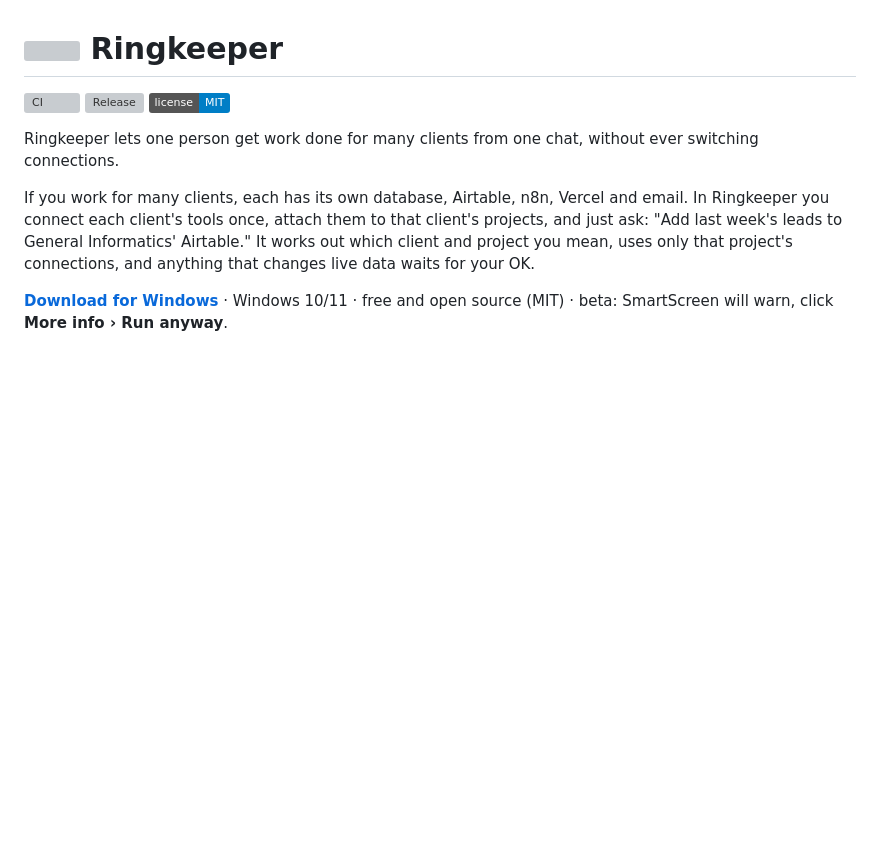
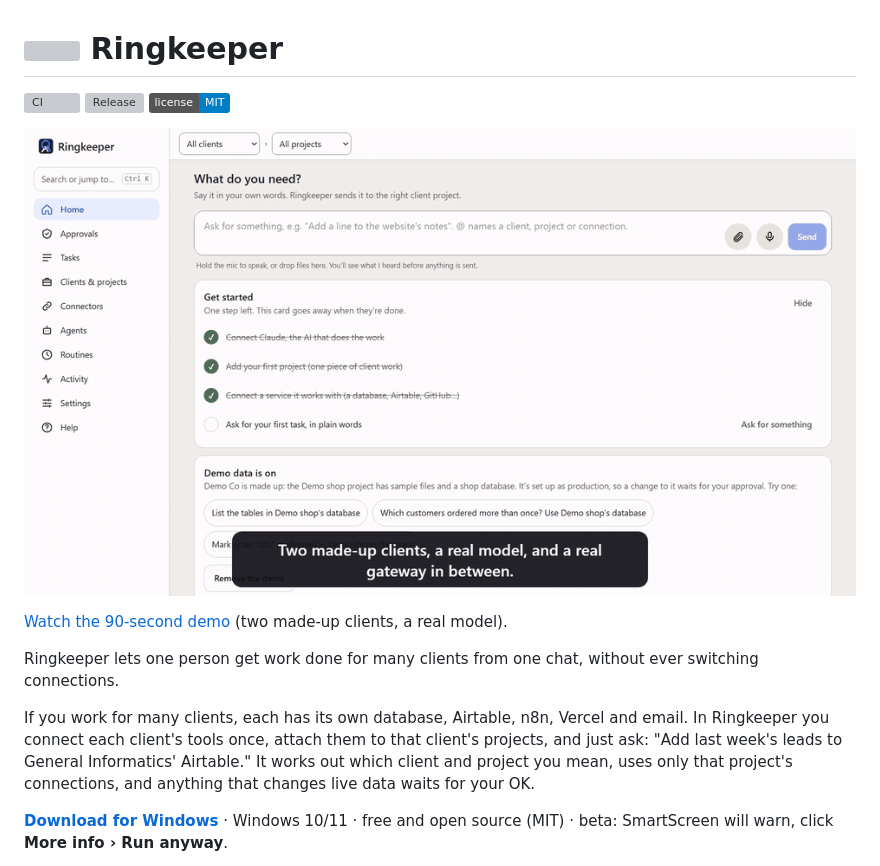
Before and after one commit to alexyushkin/ringkeeper, a Markdown page: README.md, the part around the change. Rendered like a GitHub page; pictures changed too: docs/images/demo.gif (added); badges without logos; blank space fills up the shorter version; grey boxes are pictures that could not be loaded.

```diff
--- a/README.md
+++ b/README.md
@@ -3,6 +3,10 @@
 [![CI](https://github.com/alexyushkin/ringkeeper/actions/workflows/ci.yml/badge.svg)](https://github.com/alexyushkin/ringkeeper/actions/workflows/ci.yml)
 [![Release](https://img.shields.io/github/v/release/alexyushkin/ringkeeper-releases?include_prereleases&label=release)](https://github.com/alexyushkin/ringkeeper-releases/releases/latest)
 [![License: MIT](https://img.shields.io/badge/license-MIT-blue.svg)](LICENSE)
+
+![A request routed to the right client, a production change held and approved, then undone, the other client's connection refused, and an approval from a phone](docs/images/demo.gif)
+
+[Watch the 90-second demo](docs/media/ringkeeper-demo.mp4) (two made-up clients, a real model).
 
 Ringkeeper lets one person get work done for many clients from one chat, without
 ever switching connections.
```
Also changed, not shown: CHANGELOG.md (+3 -0 lines), docs/developers.md (+16 -0 lines), 10 other files.
